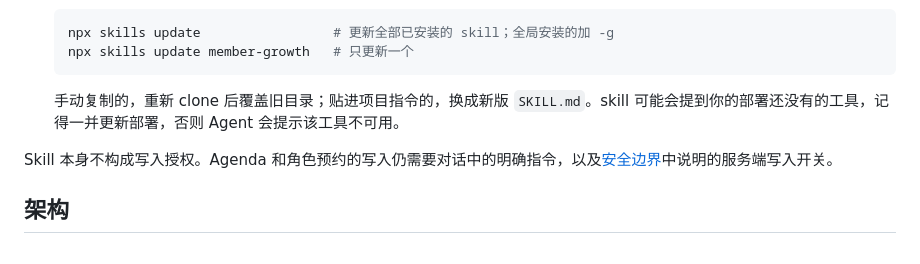
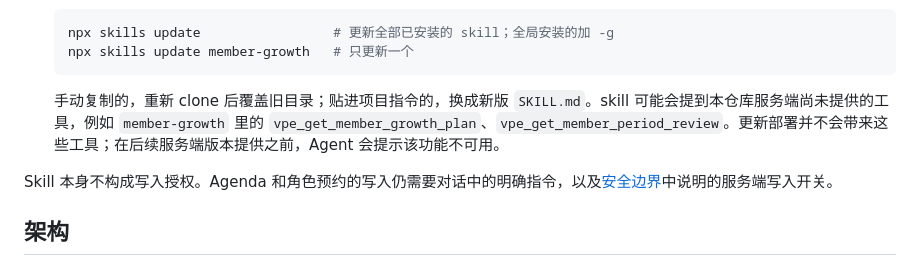
Before and after one commit to fang-zeqiang/club-meeting-ops, a Markdown page: README.zh-CN.md, the part around the change. Drawn GitHub-style.

````diff
--- a/README.zh-CN.md
+++ b/README.zh-CN.md
@@ -74,7 +74,7 @@ Preview 只使用虚构数据，不登录、不写 Base。
    npx skills update member-growth   # 只更新一个
    ```
 
-   手动复制的，重新 clone 后覆盖旧目录；贴进项目指令的，换成新版 `SKILL.md`。skill 可能会提到你的部署还没有的工具，记得一并更新部署，否则 Agent 会提示该工具不可用。
+   手动复制的，重新 clone 后覆盖旧目录；贴进项目指令的，换成新版 `SKILL.md`。skill 可能会提到本仓库服务端尚未提供的工具，例如 `member-growth` 里的 `vpe_get_member_growth_plan`、`vpe_get_member_period_review`。更新部署并不会带来这些工具；在后续服务端版本提供之前，Agent 会提示该功能不可用。
 
 Skill 本身不构成写入授权。Agenda 和角色预约的写入仍需要对话中的明确指令，以及[安全边界](#安全边界)中说明的服务端写入开关。
 
````
Also changed, not shown: README.md (+5 -2 lines), skills/member-growth/SKILL.md (+1 -1 lines).
